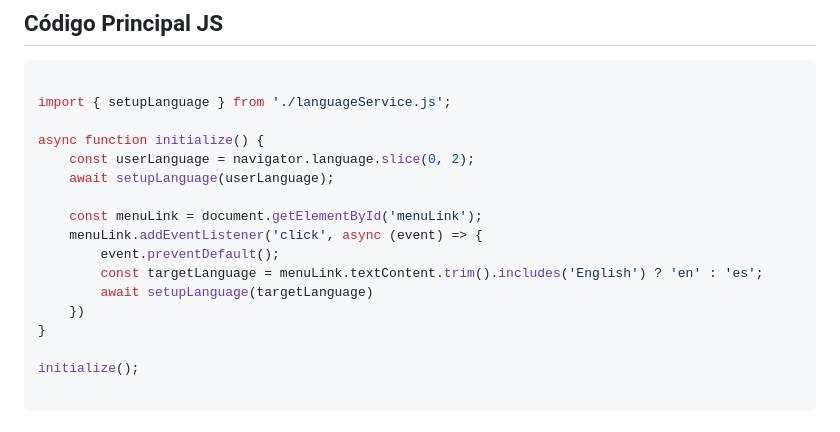
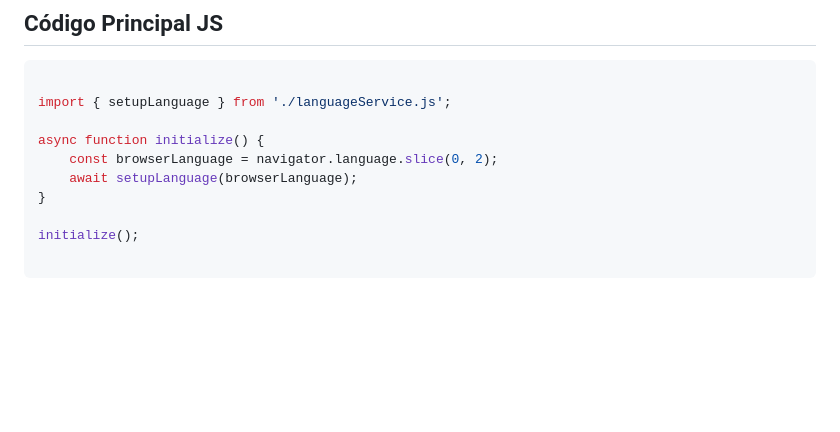
Before and after one commit to azocarone/curriculum, a Markdown page: README.md, the part around the change. GitHub-like rendering; blank space fills up the shorter version.

```diff
--- a/README.md
+++ b/README.md
@@ -166,15 +166,8 @@ Prototipo funcional de una página web dinámica para un Currículum Vitae (CV)
 import { setupLanguage } from './languageService.js';
 
 async function initialize() {
-    const userLanguage = navigator.language.slice(0, 2);
-    await setupLanguage(userLanguage);
-
-    const menuLink = document.getElementById('menuLink');
-    menuLink.addEventListener('click', async (event) => {
-        event.preventDefault();
-        const targetLanguage = menuLink.textContent.trim().includes('English') ? 'en' : 'es';
-        await setupLanguage(targetLanguage)
-    })
+    const browserLanguage = navigator.language.slice(0, 2);
+    await setupLanguage(browserLanguage);
 }
 
 initialize();
```
